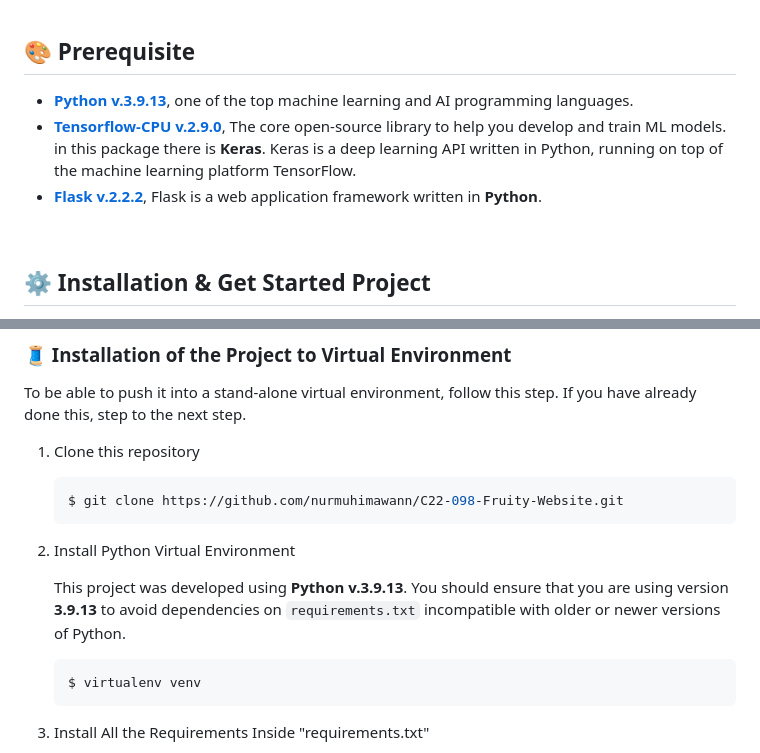
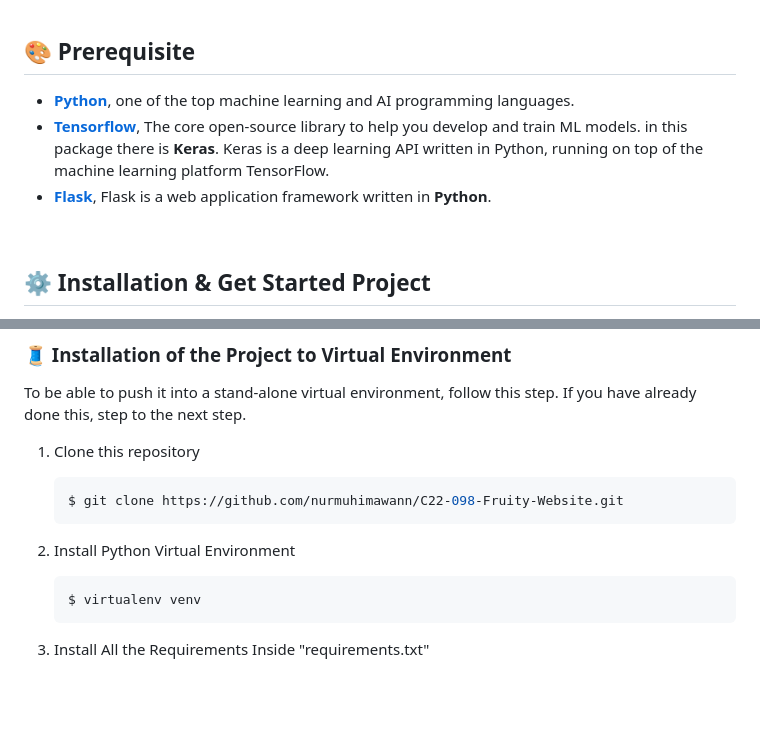
Before and after one commit to nurmuhimawann/C22-098-Fruity-Website, a Markdown page: README.md, 2 parts joined by grey strips. GitHub-like rendering; blank space fills up the shorter version.

````diff
--- a/README.md
+++ b/README.md
@@ -106,9 +106,9 @@ Fruity is a web-based machine learning program developed by training models usin
 
 ## 🎨 Prerequisite
 
-- [**Python v.3.9.13**](https://www.python.org/downloads/release/python-3913/), one of the top machine learning and AI programming languages.
-- [**Tensorflow-CPU v.2.9.0**](https://www.tensorflow.org/install/pip), The core open-source library to help you develop and train ML models. in this package there is **Keras**. Keras is a deep learning API written in Python, running on top of the machine learning platform TensorFlow.
-- [**Flask v.2.2.2**](https://pypi.org/project/Flask/), Flask is a web application framework written in **Python**.
+- [**Python**](https://www.python.org/), one of the top machine learning and AI programming languages.
+- [**Tensorflow**](https://www.tensorflow.org/install/pip), The core open-source library to help you develop and train ML models. in this package there is **Keras**. Keras is a deep learning API written in Python, running on top of the machine learning platform TensorFlow.
+- [**Flask**](https://pypi.org/project/Flask/), Flask is a web application framework written in **Python**.
 
 <a id="4c"></a>
 
@@ -129,8 +129,6 @@ To be able to push it into a stand-alone virtual environment, follow this step.
     ```
 
 2. Install Python Virtual Environment
-
-    This project was developed using **Python v.3.9.13**. You should ensure that you are using version **3.9.13** to avoid dependencies on `requirements.txt` incompatible with older or newer versions of Python.
 
     ```bash
     $ virtualenv venv
````
